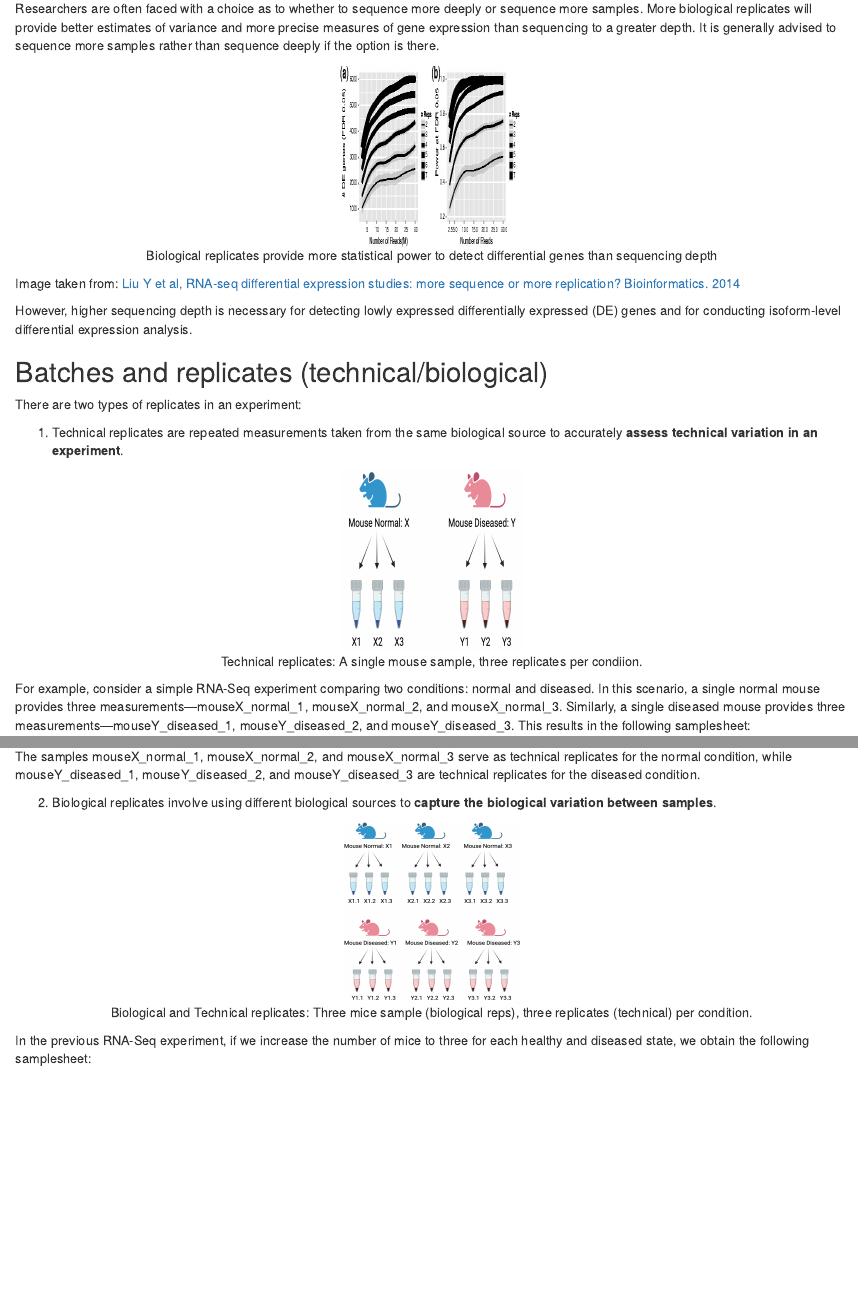
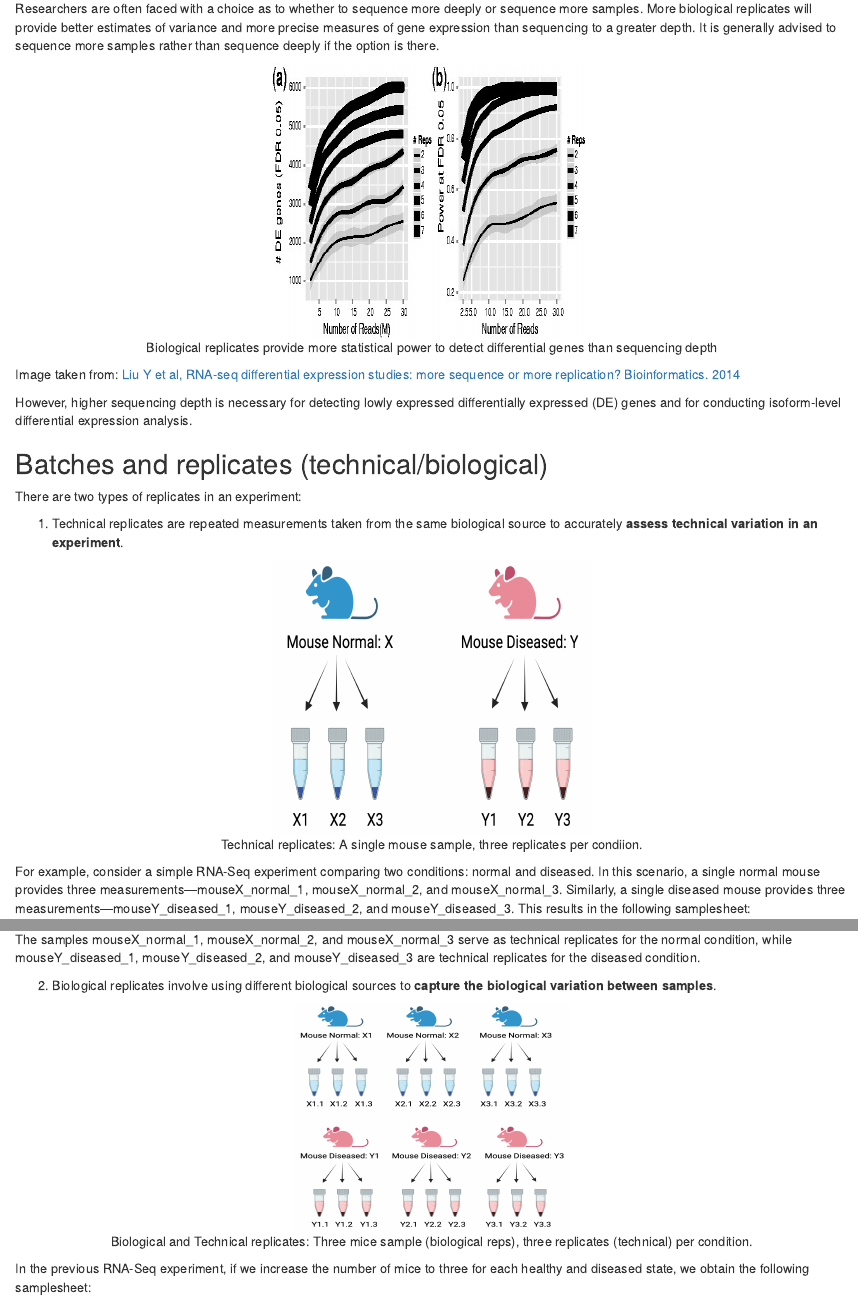
Before and after one commit to MonashBioinformaticsPlatform/RNAseq_workshop_2024, an R Markdown document (02-01-ExperimentalDesign.Rmd): the page in a window 1100 px wide, from 1870 px down, and a second part further down, joined at a grey line. Rendered offline with R 4.5, knitr and Pandoc, with nearby package versions; drawn as R Markdown's standard HTML page in place of the format the file asks for.

Commit message:
Update 02-01-ExperimentalDesign.Rmd
Image resolution- batch effects

````diff
--- a/02-01-ExperimentalDesign.Rmd
+++ b/02-01-ExperimentalDesign.Rmd
@@ -78,7 +78,7 @@ A common query is to what depth should a sequence experiment be performed.
 
 Researchers are often faced with a choice as to whether to sequence more deeply or sequence more samples. More biological replicates will provide better estimates of variance and more precise measures of gene expression than sequencing to a greater depth. It is generally advised to sequence more samples rather than sequence deeply if the option is there.
 
-```{r, echo=FALSE, fig.align="center", fig.cap="Biological replicates provide more statistical power to detect differential genes than sequencing depth", out.width="200px", out.height="200px"}
+```{r, echo=FALSE, fig.align="center", fig.cap="Biological replicates provide more statistical power to detect differential genes than sequencing depth", out.width="350px", out.height="300px"}
 knitr::include_graphics("images/experimental_design/liu_y_bioinformatics_2014.jpg")
 ```
 
@@ -92,7 +92,7 @@ There are two types of replicates in an experiment:
 
 1.  Technical replicates are repeated measurements taken from the same biological source to accurately **assess technical variation in an experiment**.
 
-```{r, echo=FALSE, out.width="200px", out.height="200px", fig.align="center", fig.cap ="Technical replicates: A single mouse sample, three replicates per condiion.", fig.height= 0.1, fig.width=0.8}
+```{r, echo=FALSE, out.width="350px", out.height="300px", fig.align="center", fig.cap ="Technical replicates: A single mouse sample, three replicates per condiion.", fig.height= 0.1, fig.width=0.8}
 knitr::include_graphics("images/experimental_design/technical_reps.png")
 ```
 
@@ -112,7 +112,7 @@ The samples mouseX_normal_1, mouseX_normal_2, and mouseX_normal_3 serve as techn
 2.  Biological replicates involve using different biological sources to **capture the biological variation between samples**.
 
 
-```{r, echo=FALSE, out.width="200px", out.height="200px", fig.align="center", fig.cap ="Biological and Technical replicates: Three mice sample (biological reps), three replicates (technical) per condition."}
+```{r, echo=FALSE, out.width="300px", out.height="250px", fig.align="center", fig.cap ="Biological and Technical replicates: Three mice sample (biological reps), three replicates (technical) per condition."}
 knitr::include_graphics("images/experimental_design/biological_reps.png")
 ```
 
````
